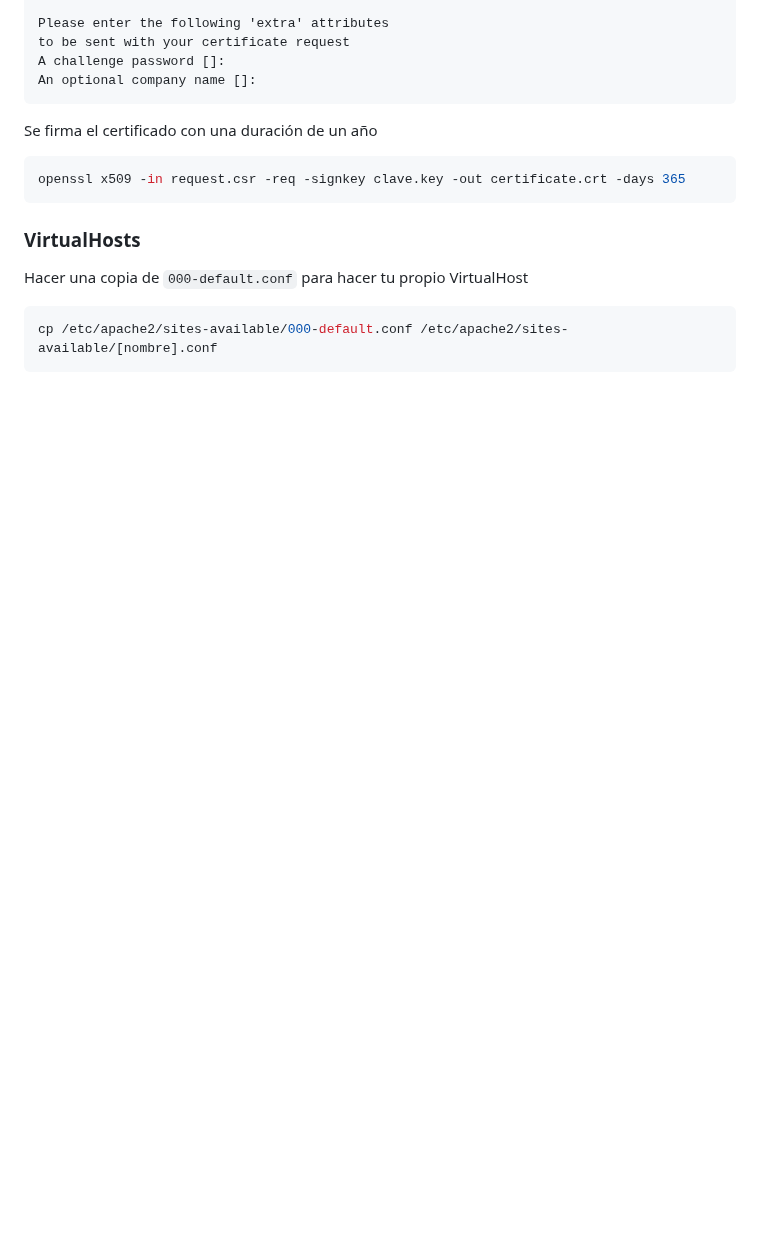
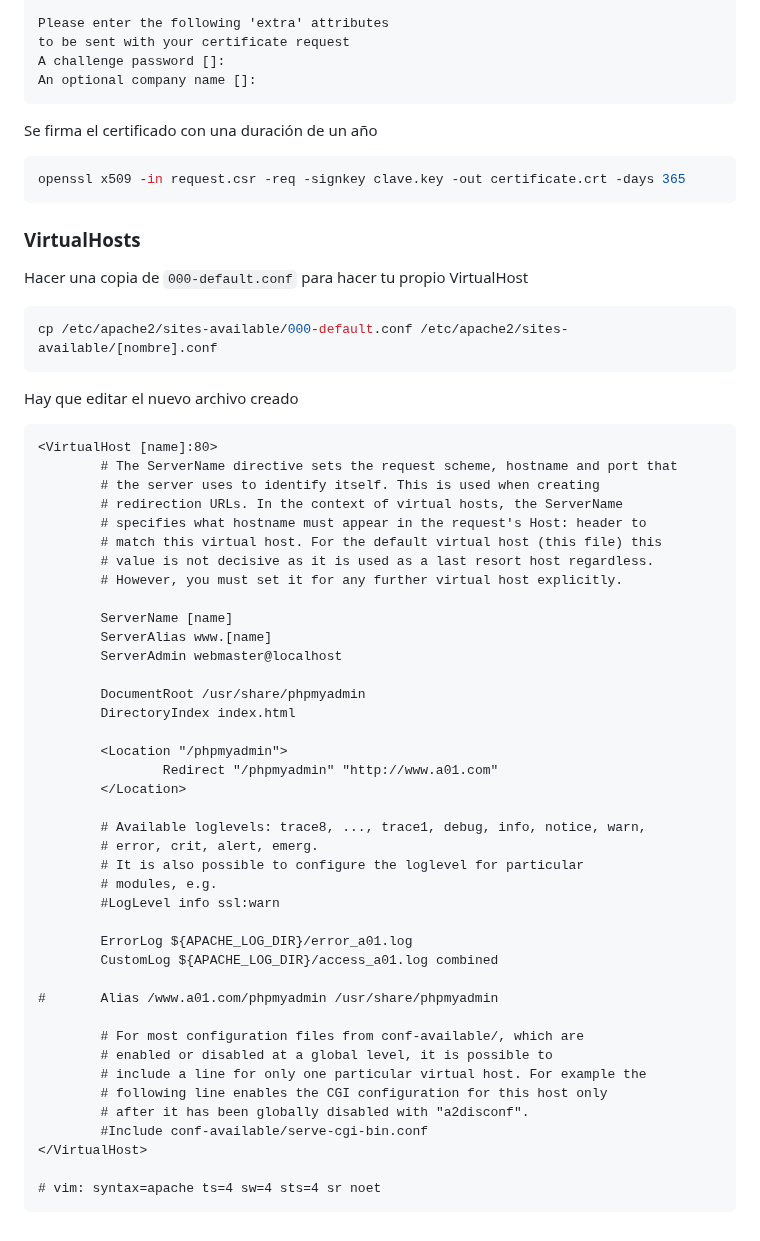
Before and after one commit to GreenLass000/DAW-Exercises, a Markdown page: apache-howto.md, the part around the change. Rendered like a GitHub page; blank space fills up the shorter version.

Commit message:
apache-howto.md updated from https://stackedit.io/

````diff
--- a/apache-howto.md
+++ b/apache-howto.md
@@ -144,9 +144,51 @@ Hacer una copia de `000-default.conf` para hacer tu propio VirtualHost
 ```bash
 cp /etc/apache2/sites-available/000-default.conf /etc/apache2/sites-available/[nombre].conf
 ```
+Hay que editar el nuevo archivo creado
+```
+<VirtualHost [name]:80>
+        # The ServerName directive sets the request scheme, hostname and port that
+        # the server uses to identify itself. This is used when creating
+        # redirection URLs. In the context of virtual hosts, the ServerName
+        # specifies what hostname must appear in the request's Host: header to
+        # match this virtual host. For the default virtual host (this file) this
+        # value is not decisive as it is used as a last resort host regardless.
+        # However, you must set it for any further virtual host explicitly.
 
+        ServerName [name]
+        ServerAlias www.[name]
+        ServerAdmin webmaster@localhost
+
+        DocumentRoot /usr/share/phpmyadmin
+        DirectoryIndex index.html
+
+        <Location "/phpmyadmin">
+                Redirect "/phpmyadmin" "http://www.a01.com"
+        </Location>
+
+        # Available loglevels: trace8, ..., trace1, debug, info, notice, warn,
+        # error, crit, alert, emerg.
+        # It is also possible to configure the loglevel for particular
+        # modules, e.g.
+        #LogLevel info ssl:warn
+
+        ErrorLog ${APACHE_LOG_DIR}/error_a01.log
+        CustomLog ${APACHE_LOG_DIR}/access_a01.log combined
+
+#       Alias /www.a01.com/phpmyadmin /usr/share/phpmyadmin
+
+        # For most configuration files from conf-available/, which are
+        # enabled or disabled at a global level, it is possible to
+        # include a line for only one particular virtual host. For example the
+        # following line enables the CGI configuration for this host only
+        # after it has been globally disabled with "a2disconf".
+        #Include conf-available/serve-cgi-bin.conf
+</VirtualHost>
+
+# vim: syntax=apache ts=4 sw=4 sts=4 sr noet
+```
 <!--stackedit_data:
-eyJoaXN0b3J5IjpbLTc2NDcyNDU1MywxODM2Nzk0MTcyLDkzMD
+eyJoaXN0b3J5IjpbMTg5MjUwMTY1NCwxODM2Nzk0MTcyLDkzMD
 Y3NzI0NCw1NzYwOTIzMDEsMzQ1MzU5NDc3LC0xNjM1ODk4MDYw
 LC0xMzgyMjc3OTkxLDgzOTA4NDgyMyw5MzYwMTk4MThdfQ==
 -->
````
